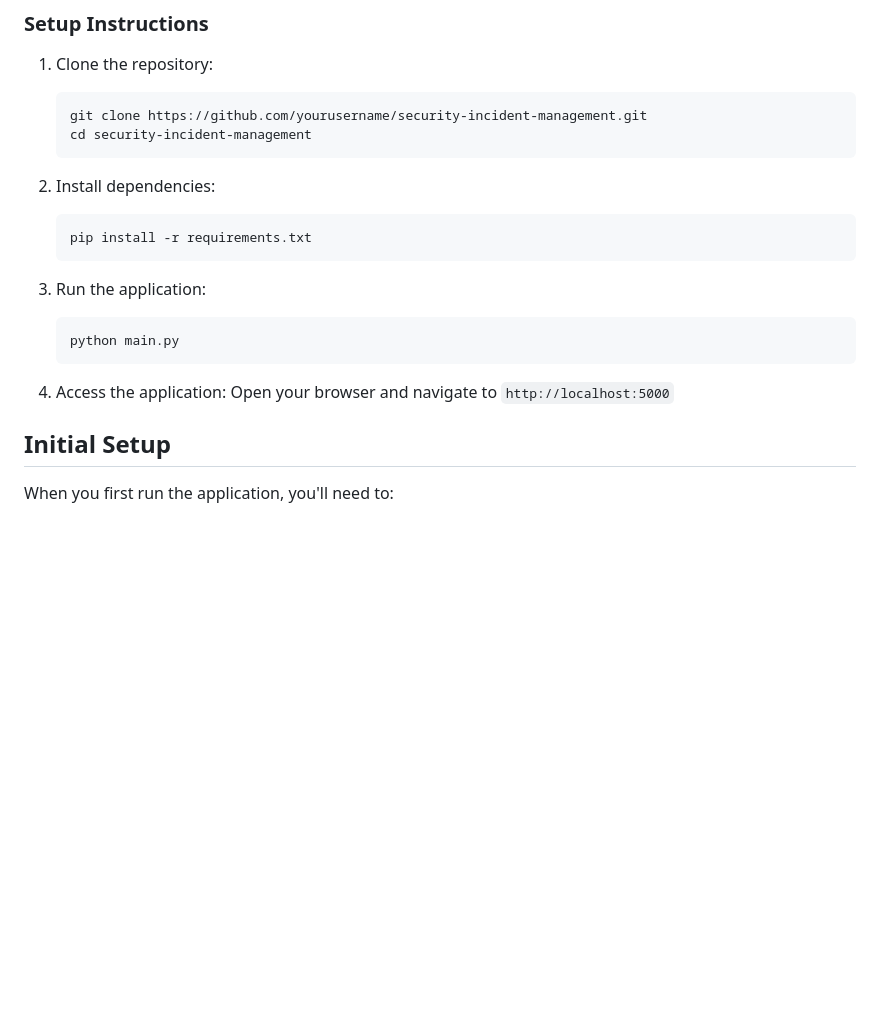
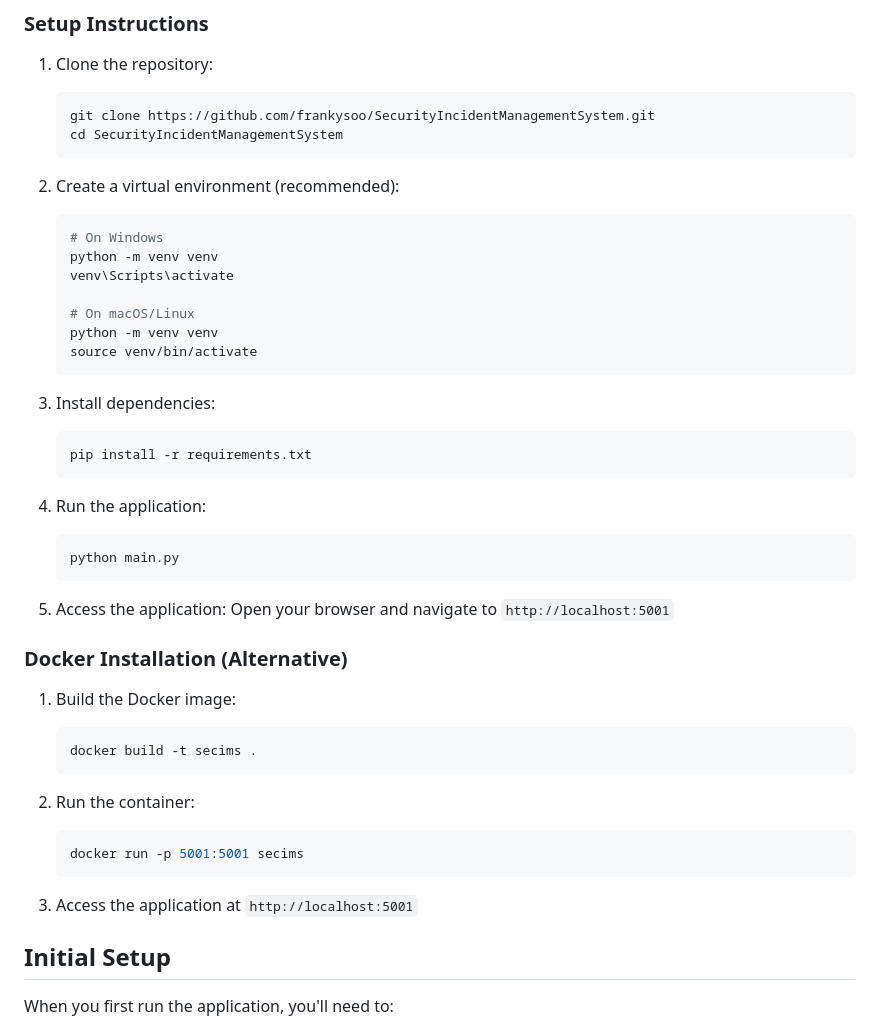
Before and after one commit to frankysoo/SecurityIncidentManagementSystem, a Markdown page: README.md, the part around one of its changes. Drawn GitHub-style; blank space fills up the shorter version.

````diff
--- a/README.md
+++ b/README.md
@@ -58,22 +62,47 @@ SecIMS is a comprehensive platform for tracking, responding to, and analyzing se
 
 1. Clone the repository:
    ```bash
-   git clone https://github.com/yourusername/security-incident-management.git
-   cd security-incident-management
+   git clone https://github.com/frankysoo/SecurityIncidentManagementSystem.git
+   cd SecurityIncidentManagementSystem
    ```
 
-2. Install dependencies:
+2. Create a virtual environment (recommended):
+   ```bash
+   # On Windows
+   python -m venv venv
+   venv\Scripts\activate
+
+   # On macOS/Linux
+   python -m venv venv
+   source venv/bin/activate
+   ```
+
+3. Install dependencies:
    ```bash
    pip install -r requirements.txt
    ```
 
-3. Run the application:
+4. Run the application:
    ```bash
    python main.py
    ```
 
-4. Access the application:
-   Open your browser and navigate to `http://localhost:5000`
+5. Access the application:
+   Open your browser and navigate to `http://localhost:5001`
+
+### Docker Installation (Alternative)
+
+1. Build the Docker image:
+   ```bash
+   docker build -t secims .
+   ```
+
+2. Run the container:
+   ```bash
+   docker run -p 5001:5001 secims
+   ```
+
+3. Access the application at `http://localhost:5001`
 
 ## Initial Setup
 
````
Also changed, not shown: other parts of README.md (+91 -6 lines).
